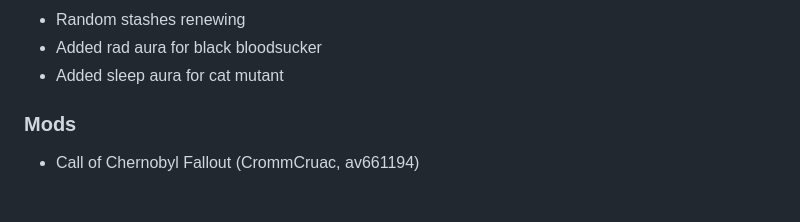
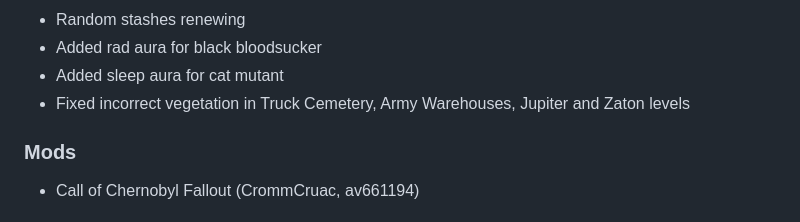
Before and after one commit to dancher743/stalker-coc-mods-compilation, a Markdown page: CHANGELOG.md, the part around the change. Rendered like a GitHub page.

Commit message:
Updated `CHANGELOG.md` due to fix of incorrect vegetation

```diff
--- a/CHANGELOG.md
+++ b/CHANGELOG.md
@@ -22,6 +22,7 @@ All notable changes to this project will be documented in this file.
 * Random stashes renewing
 * Added rad aura for black bloodsucker
 * Added sleep aura for cat mutant
+* Fixed incorrect vegetation in Truck Cemetery, Army Warehouses, Jupiter and Zaton levels
 
 ### Mods
 * Call of Chernobyl Fallout (CrommCruac, av661194)
```
